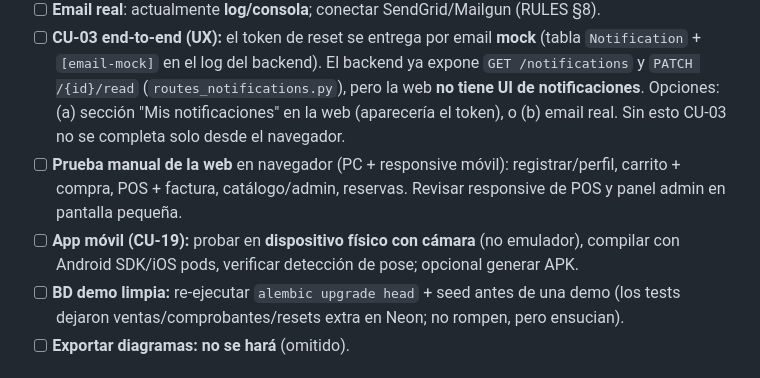
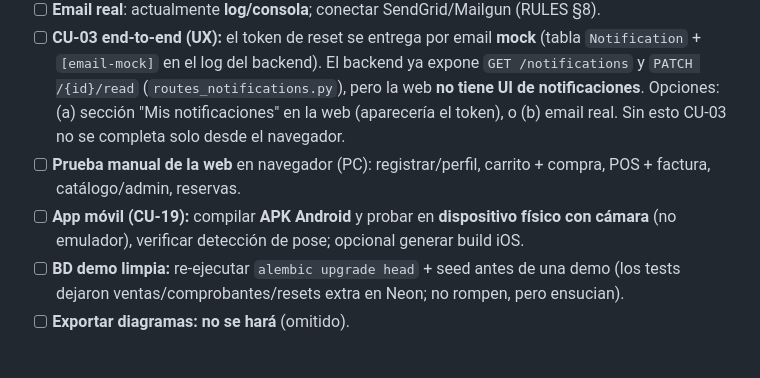
Before and after one commit to Miguelrenearana/Fashionstore, a Markdown page: TODO.md, the part around the change. Rendered like a GitHub page.

Commit message:
docs: ajustar pendientes — prueba web solo PC, móvil = APK Android

```diff
--- a/TODO.md
+++ b/TODO.md
@@ -32,11 +32,8 @@ Formato:
   tiene UI de notificaciones**. Opciones: (a) sección "Mis notificaciones" en la web
   (aparecería el token), o (b) email real. Sin esto CU-03 no se completa solo desde el
   navegador.
-- [ ] **Prueba manual de la web** en navegador (PC + responsive móvil): registrar/perfil,
-  carrito + compra, POS + factura, catálogo/admin, reservas. Revisar responsive de POS y
-  panel admin en pantalla pequeña.
-- [ ] **App móvil (CU-19):** probar en **dispositivo físico con cámara** (no emulador), compilar con Android SDK/iOS pods, verificar detección de pose; opcional
-  generar APK.
+- [ ] **Prueba manual de la web** en navegador (PC): registrar/perfil, carrito + compra, POS + factura, catálogo/admin, reservas.
+- [ ] **App móvil (CU-19):** compilar **APK Android** y probar en **dispositivo físico con cámara** (no emulador), verificar detección de pose; opcional generar build iOS.
 - [ ] **BD demo limpia:** re-ejecutar `alembic upgrade head` + seed antes de una demo (los
   tests dejaron ventas/comprobantes/resets extra en Neon; no rompen, pero ensucian).
 - [ ] **Exportar diagramas:** **no se hará** (omitido).
```
